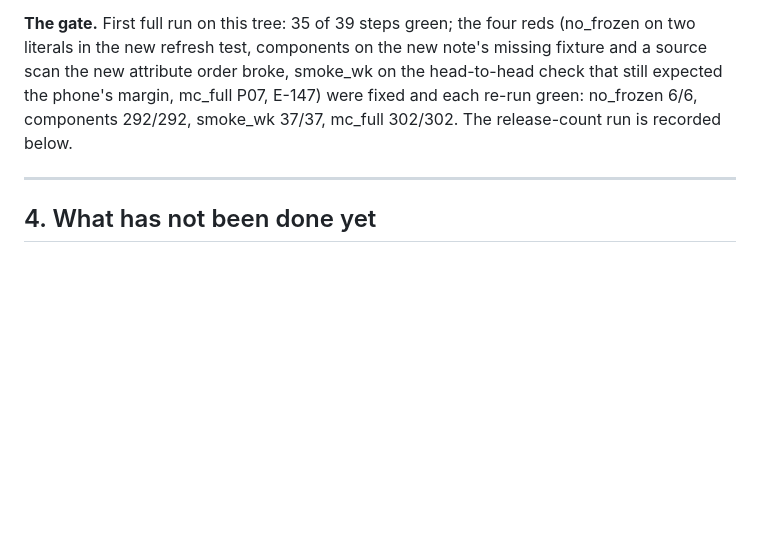
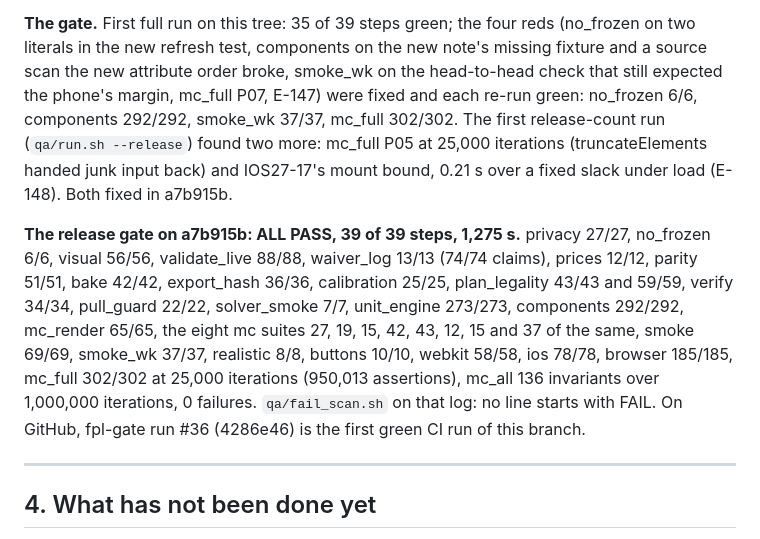
Before and after one commit to kwezingwevu-lab/comeback-blueprint, a Markdown page: fpl/retests/RETEST_v110.md, the part around the change. Rendered like a GitHub page; blank space fills up the shorter version.

Commit message:
v110: RETEST records the release gate — ALL PASS, 39 of 39 steps on a7b915b, mc_full 25,000 iterations, ios 78/78 — and fpl-gate run #36 green on GitHub
Co-Authored-By: Claude Opus 5.5 <noreply@anthropic.com>
Claude-Session: https://claude.ai/code/session_01Nkqc6yjcoMDTrXm34s8E4S

```diff
--- a/fpl/retests/RETEST_v110.md
+++ b/fpl/retests/RETEST_v110.md
@@ -568,8 +568,17 @@ insets, focus zoom and the Home Screen app on a real iPhone (the WebKit build is
 **The gate.** First full run on this tree: 35 of 39 steps green; the four reds (no_frozen on two literals in the new
 refresh test, components on the new note's missing fixture and a source scan the new attribute order broke,
 smoke_wk on the head-to-head check that still expected the phone's margin, mc_full P07, E-147) were fixed and each
-re-run green: no_frozen 6/6, components 292/292, smoke_wk 37/37, mc_full 302/302. The release-count run is recorded
-below.
+re-run green: no_frozen 6/6, components 292/292, smoke_wk 37/37, mc_full 302/302. The first release-count run
+(`qa/run.sh --release`) found two more: mc_full P05 at 25,000 iterations (truncateElements handed junk input back) and
+IOS27-17's mount bound, 0.21 s over a fixed slack under load (E-148). Both fixed in a7b915b.
+
+**The release gate on a7b915b: ALL PASS, 39 of 39 steps, 1,275 s.** privacy 27/27, no_frozen 6/6, visual 56/56,
+validate_live 88/88, waiver_log 13/13 (74/74 claims), prices 12/12, parity 51/51, bake 42/42, export_hash 36/36,
+calibration 25/25, plan_legality 43/43 and 59/59, verify 34/34, pull_guard 22/22, solver_smoke 7/7, unit_engine 273/273,
+components 292/292, mc_render 65/65, the eight mc suites 27, 19, 15, 42, 43, 12, 15 and 37 of the same, smoke 69/69,
+smoke_wk 37/37, realistic 8/8, buttons 10/10, webkit 58/58, ios 78/78, browser 185/185, mc_full 302/302 at 25,000
+iterations (950,013 assertions), mc_all 136 invariants over 1,000,000 iterations, 0 failures. `qa/fail_scan.sh` on that
+log: no line starts with FAIL. On GitHub, fpl-gate run #36 (4286e46) is the first green CI run of this branch.
 
 ---
 
```
